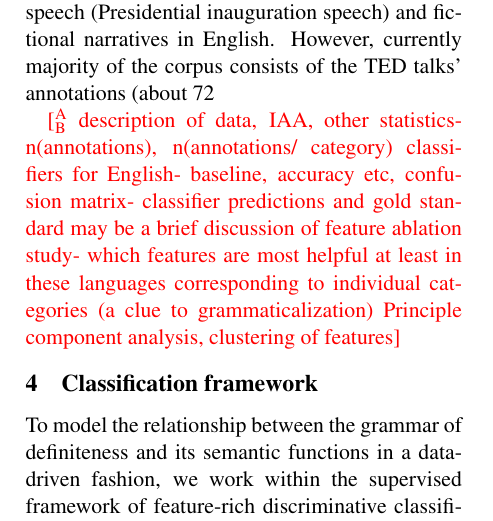
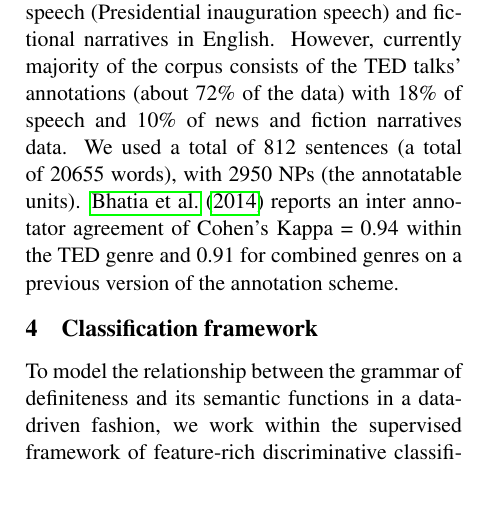
Before and after one commit to nschneid/definiteness, a LaTeX paper (acl2014.tex): part of one column of page 3 of 7, cut so that both start at the same text, the shorter picture padded with empty space. Compiled offline with pdfLaTeX.

Commit message:
data section changed

```diff
--- a/acl2014.tex
+++ b/acl2014.tex
@@ -516,14 +516,8 @@ Thus, for example, the full attribute specification for \llbl{uniq\_Physical\_co
 
 \section{Data}\label{sec:data}
 
-We used the definiteness corpus \cite{bhatia14} which consisted of texts from a few genres, namely TED talks, published news articles, speech (Presidential inauguration speech) and fictional narratives in English. However, currently majority of the corpus consists of the TED talks’ annotations (about 72% of the data) with 18% of speech and 10% of news and fiction narratives data. We used a total of 812 sentences (a total of 20655 words), with 2950 NPs (the annotatable units). \cite{bhatia14} reports an inter annotator agreement of Cohen's Kappa = 0.94 within the TED genre and 0.91 for combined genres on a previous version of the annotation scheme.
+We used the definiteness corpus \cite{bhatia14} which consisted of texts from a few genres, namely TED talks, published news articles, speech (Presidential inauguration speech) and fictional narratives in English. However, currently majority of the corpus consists of the TED talks’ annotations (about 72\% of the data) with 18\% of speech and 10\% of news and fiction narratives data. We used a total of 812 sentences (a total of 20655 words), with 2950 NPs (the annotatable units). \cite{bhatia14} reports an inter annotator agreement of Cohen's Kappa = 0.94 within the TED genre and 0.91 for combined genres on a previous version of the annotation scheme.
 
-
-
-\ab{description of data, IAA, other statistics- n(annotations), n(annotations/ category)
-classifiers for English- baseline, accuracy etc, confusion matrix- classifier predictions and gold standard
-may be a brief discussion of feature ablation study-  which features are most helpful at least in these languages corresponding to individual categories (a clue to grammaticalization)
-Principle component analysis, clustering of features}
 
 \section{Classification framework}\label{sec:modeling}
 
```
Also changed, not shown: acl2014.pdf, acl2014.tex (5 more changed lines).
